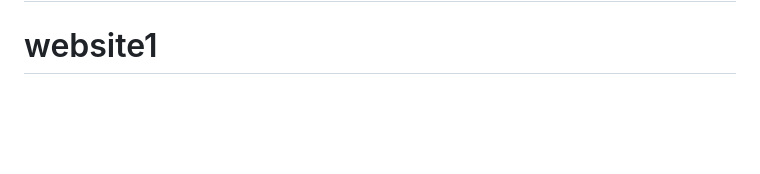
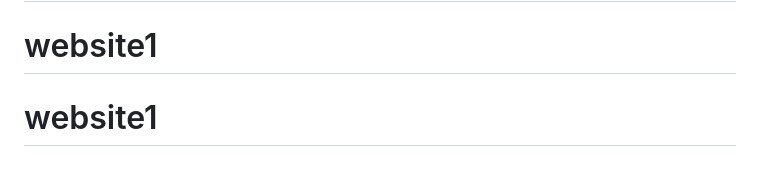
Before and after one commit to MySchoolBus-App/website1, a Markdown page: README.md, the part around the change. Rendered like a GitHub page; blank space fills up the shorter version.

```diff
--- a/README.md
+++ b/README.md
@@ -217,3 +217,4 @@ For support or questions:
 # global-initiative
 # global-initiative
 # website1
+# website1
```
